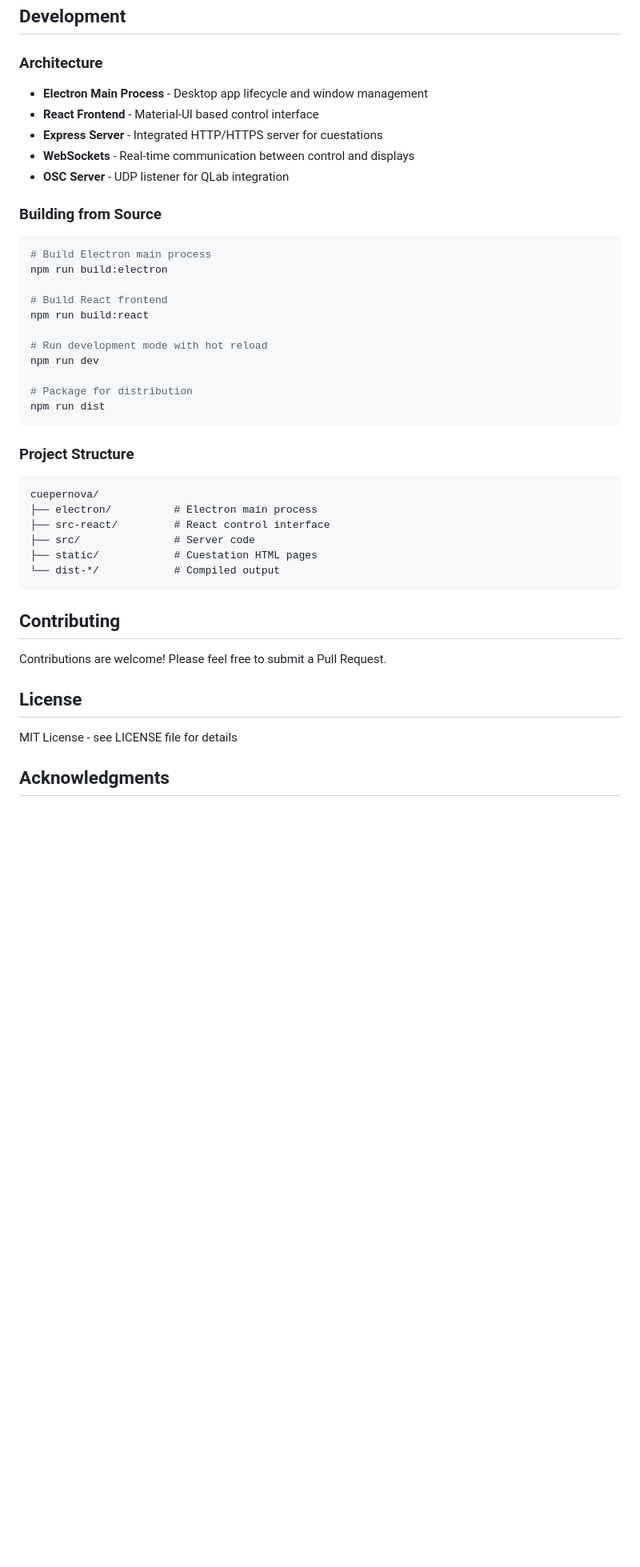
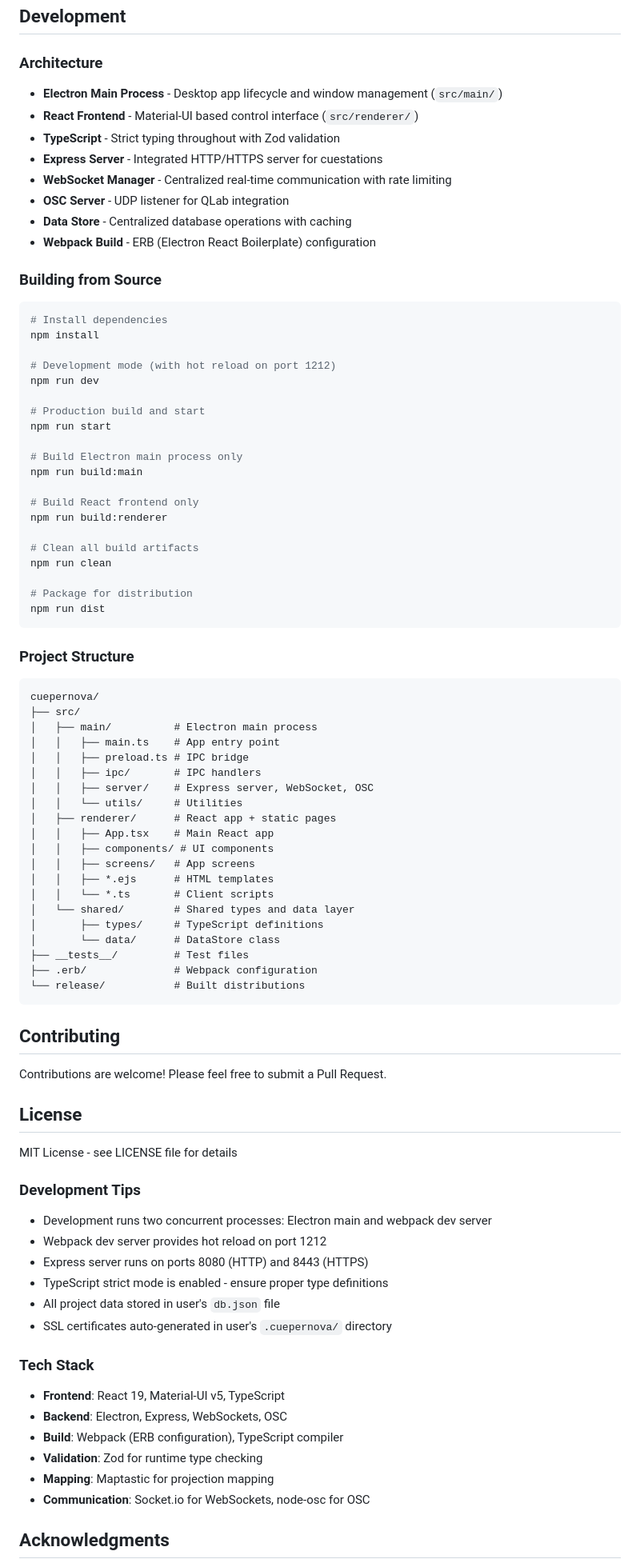
Before and after one commit to chrisuehlinger/cuepernova, a Markdown page: README.md, the part around one of its changes. Shown at 80% size. GitHub-like rendering; blank space fills up the shorter version.

````diff
--- a/README.md
+++ b/README.md
@@ -105,23 +105,35 @@ If you pass `all` as the cuestation-name, the message will be broadcast to all c
 
 ### Architecture
 
-- **Electron Main Process** - Desktop app lifecycle and window management
-- **React Frontend** - Material-UI based control interface
+- **Electron Main Process** - Desktop app lifecycle and window management (`src/main/`)
+- **React Frontend** - Material-UI based control interface (`src/renderer/`)
+- **TypeScript** - Strict typing throughout with Zod validation
 - **Express Server** - Integrated HTTP/HTTPS server for cuestations
-- **WebSockets** - Real-time communication between control and displays
+- **WebSocket Manager** - Centralized real-time communication with rate limiting
 - **OSC Server** - UDP listener for QLab integration
+- **Data Store** - Centralized database operations with caching
+- **Webpack Build** - ERB (Electron React Boilerplate) configuration
 
 ### Building from Source
 
 ```bash
-# Build Electron main process
-npm run build:electron
+# Install dependencies
+npm install
 
-# Build React frontend
-npm run build:react
+# Development mode (with hot reload on port 1212)
+npm run dev
 
-# Run development mode with hot reload
-npm run dev
+# Production build and start
+npm run start
+
+# Build Electron main process only
+npm run build:main
+
+# Build React frontend only
+npm run build:renderer
+
+# Clean all build artifacts
+npm run clean
 
 # Package for distribution
 npm run dist
@@ -131,11 +143,25 @@ npm run dist
 
 ```
 cuepernova/
-├── electron/          # Electron main process
-├── src-react/         # React control interface
-├── src/               # Server code
-├── static/            # Cuestation HTML pages
-└── dist-*/            # Compiled output
+├── src/
+│   ├── main/          # Electron main process
+│   │   ├── main.ts    # App entry point
+│   │   ├── preload.ts # IPC bridge
+│   │   ├── ipc/       # IPC handlers
+│   │   ├── server/    # Express server, WebSocket, OSC
+│   │   └── utils/     # Utilities
+│   ├── renderer/      # React app + static pages
+│   │   ├── App.tsx    # Main React app
+│   │   ├── components/ # UI components
+│   │   ├── screens/   # App screens
+│   │   ├── *.ejs      # HTML templates
+│   │   └── *.ts       # Client scripts
+│   └── shared/        # Shared types and data layer
+│       ├── types/     # TypeScript definitions
+│       └── data/      # DataStore class
+├── __tests__/         # Test files
+├── .erb/              # Webpack configuration
+└── release/           # Built distributions
 ```
 
 ## Contributing
@@ -146,5 +172,23 @@ Contributions are welcome! Please feel free to submit a Pull Request.
 
 MIT License - see LICENSE file for details
 
+### Development Tips
+
+- Development runs two concurrent processes: Electron main and webpack dev server
+- Webpack dev server provides hot reload on port 1212
+- Express server runs on ports 8080 (HTTP) and 8443 (HTTPS)
+- TypeScript strict mode is enabled - ensure proper type definitions
+- All project data stored in user's `db.json` file
+- SSL certificates auto-generated in user's `.cuepernova/` directory
+
+### Tech Stack
+
+- **Frontend**: React 19, Material-UI v5, TypeScript
+- **Backend**: Electron, Express, WebSockets, OSC
+- **Build**: Webpack (ERB configuration), TypeScript compiler
+- **Validation**: Zod for runtime type checking
+- **Mapping**: Maptastic for projection mapping
+- **Communication**: Socket.io for WebSockets, node-osc for OSC
+
 ## Acknowledgments
 
````
Also changed, not shown: other parts of README.md (+4 -2 lines), CLAUDE.md (+75 -31 lines).
